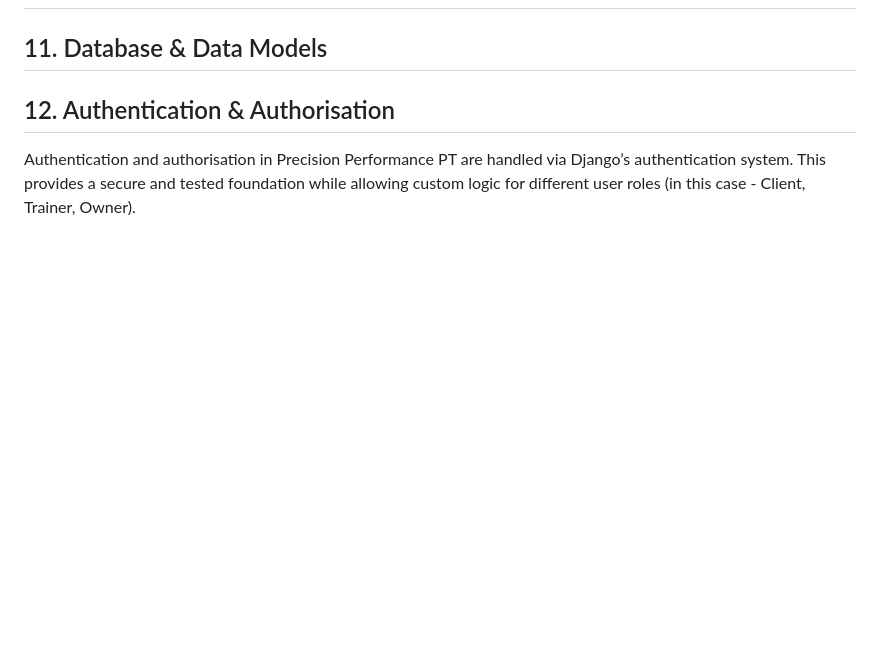
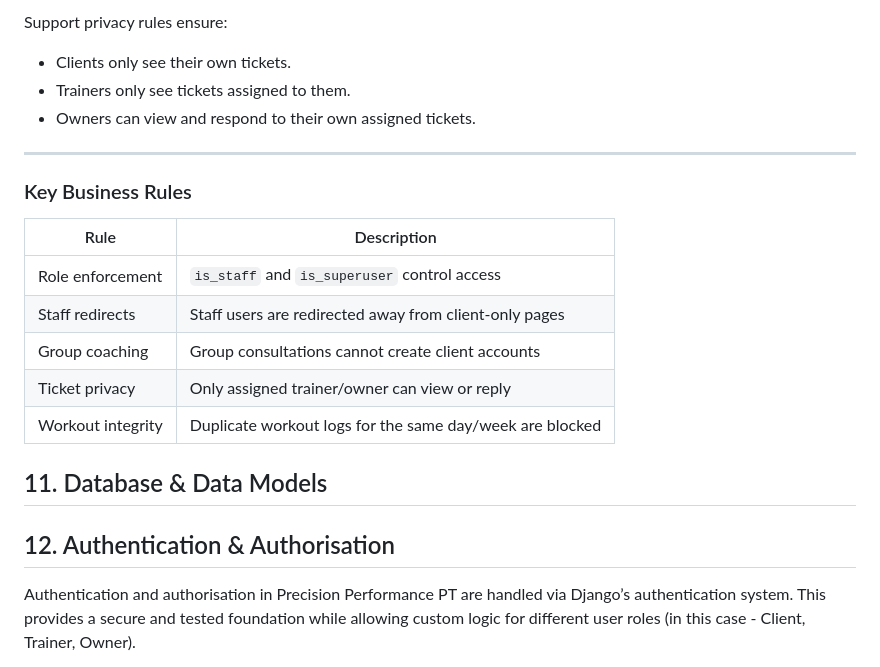
Before and after one commit to moranjohn-95/precision-performance-pt, a Markdown page: README.md, the part around one of its changes. Rendered like a GitHub page; blank space fills up the shorter version.

```diff
--- a/README.md
+++ b/README.md
@@ -509,3 +639,19 @@ The screenshots above demonstrate that all core client-facing features and suppo
+Support privacy rules ensure:
+- Clients only see their own tickets.
+- Trainers only see tickets assigned to them.
+- Owners can view and respond to their own assigned tickets.
+
+---
+
+### Key Business Rules
+
+| Rule | Description |
+|----|------------|
+| Role enforcement | `is_staff` and `is_superuser` control access |
+| Staff redirects | Staff users are redirected away from client-only pages |
+| Group coaching | Group consultations cannot create client accounts |
+| Ticket privacy | Only assigned trainer/owner can view or reply |
+| Workout integrity | Duplicate workout logs for the same day/week are blocked |
 
 
 ## 11. Database & Data Models
```
Also changed, not shown: other parts of README.md (+130 -0 lines).
